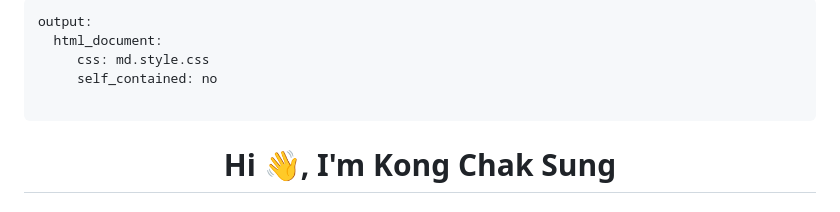
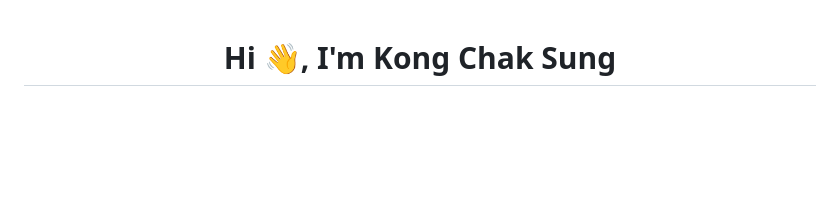
Before and after one commit to denusklo/denusklo, a Markdown page: README.md, the part around the change printed below. GitHub-like rendering; blank space fills up the shorter version.

```diff
--- a/README.md
+++ b/README.md
@@ -1,12 +1,3 @@
----
-output:
-  html_document:
-     css: md.style.css
-     self_contained: no
-
----
-
-<html>
 <h1 align="center">Hi 👋, I'm Kong Chak Sung</h1>
 <h3 align="center">A Laravel fullstack developer from Malaysia</h3>
 
```
Also changed, not shown: other parts of README.md (+1 -1 lines).
